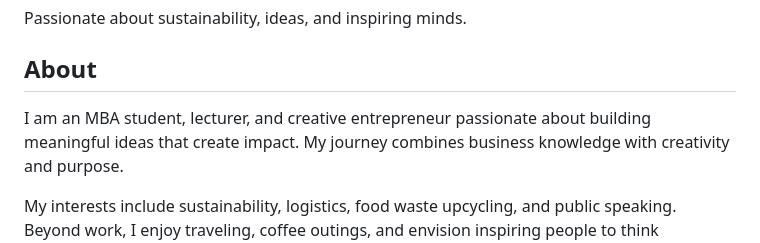
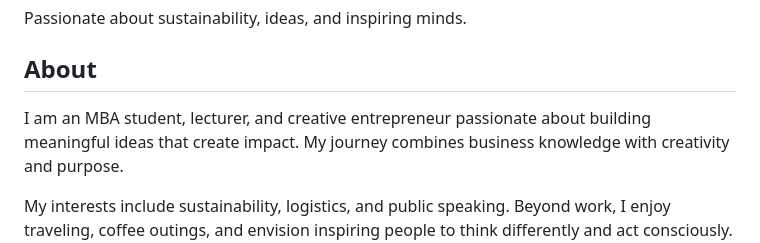
Before and after one commit to yashaswiniu2057-web/yashaswini-website, a Markdown page: README.md, the part around the change. GitHub-like rendering.

```diff
--- a/README.md
+++ b/README.md
@@ -109,12 +109,11 @@ footer {
 <section class="about">
     <h2>About</h2>
     <p>
-        I am an MBA student, lecturer, and creative entrepreneur passionate about building
-        meaningful ideas that create impact. My journey combines business knowledge with
+        I am an MBA student, lecturer, and creative entrepreneur passionate about building meaningful ideas that create impact. My journey combines business knowledge with
         creativity and purpose.
     </p>
     <p>
-        My interests include sustainability, logistics, food waste upcycling, and public speaking.
+        My interests include sustainability, logistics, and public speaking.
         Beyond work, I enjoy traveling, coffee outings, and envision inspiring people
         to think differently and act consciously.
     </p>
```
